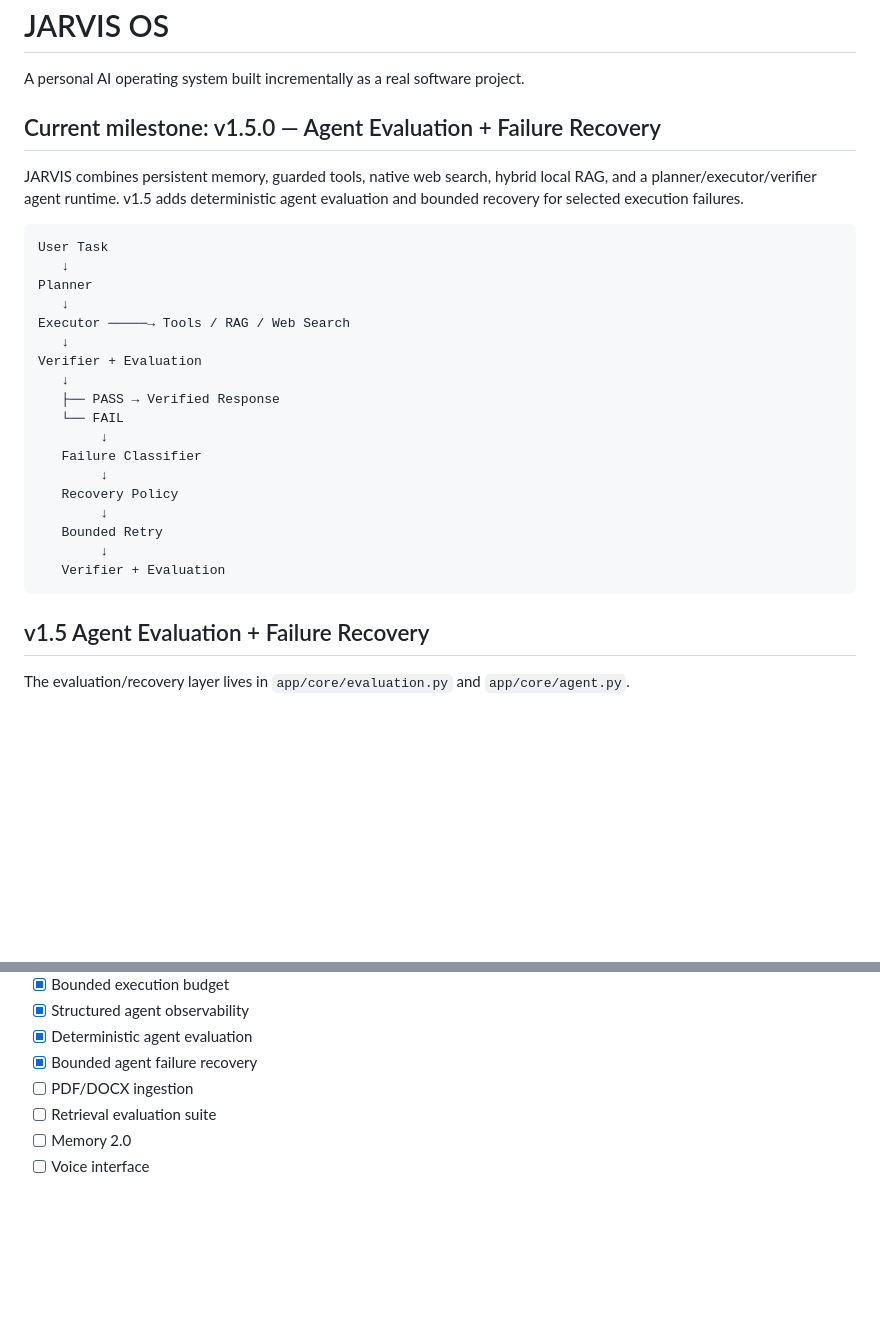
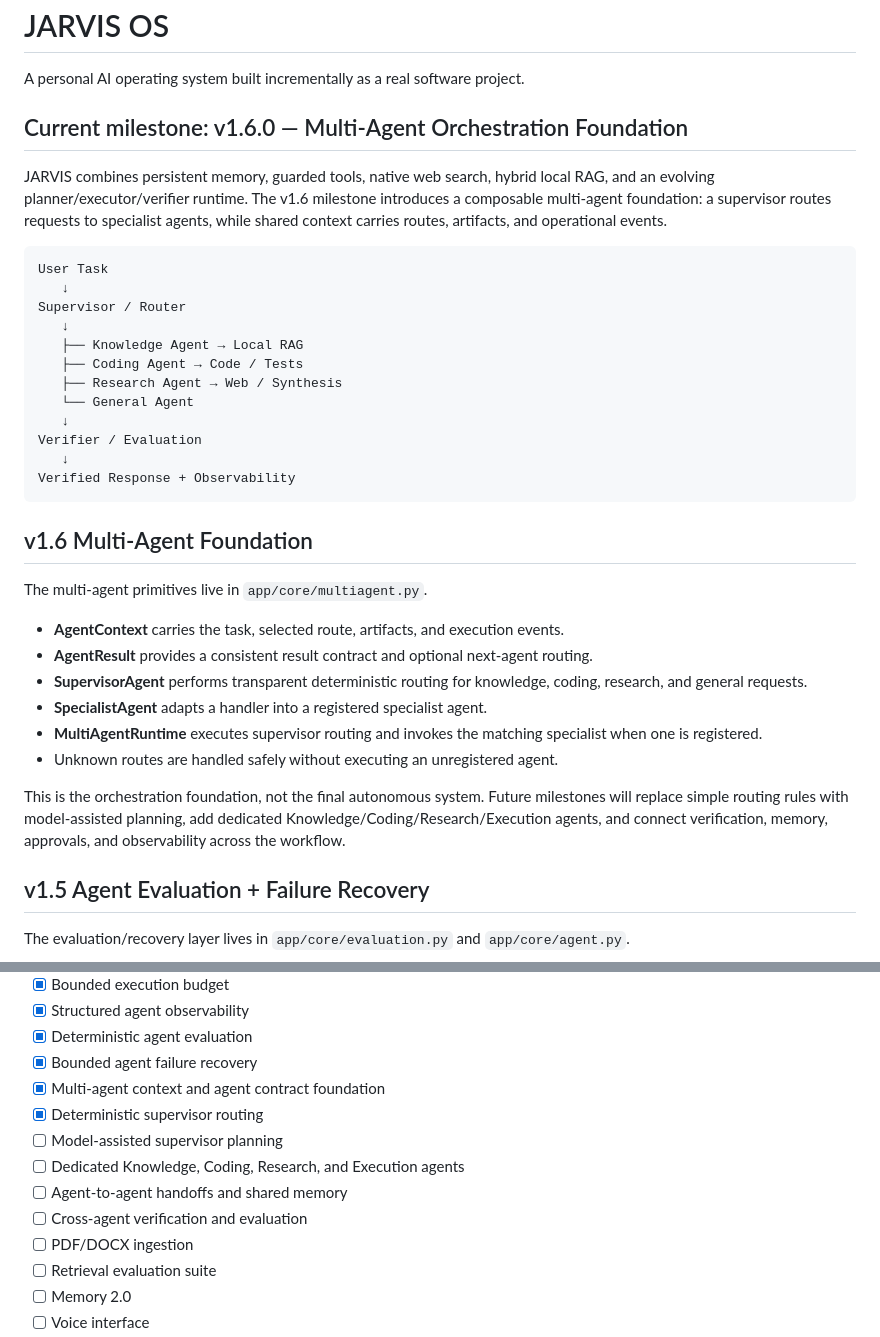
Before and after one commit to storytellingengineer/jarvis_os, a Markdown page: README.md, 2 parts joined by grey strips. Rendered like a GitHub page; blank space fills up the shorter version.

Commit message:
docs: update README for multi-agent architecture

````diff
--- a/README.md
+++ b/README.md
@@ -2,30 +2,37 @@
 
 A personal AI operating system built incrementally as a real software project.
 
-## Current milestone: v1.5.0 — Agent Evaluation + Failure Recovery
+## Current milestone: v1.6.0 — Multi-Agent Orchestration Foundation
 
-JARVIS combines persistent memory, guarded tools, native web search, hybrid local RAG, and a planner/executor/verifier agent runtime. v1.5 adds deterministic agent evaluation and bounded recovery for selected execution failures.
+JARVIS combines persistent memory, guarded tools, native web search, hybrid local RAG, and an evolving planner/executor/verifier runtime. The v1.6 milestone introduces a composable multi-agent foundation: a supervisor routes requests to specialist agents, while shared context carries routes, artifacts, and operational events.
 
 ```text
 User Task
    ↓
-Planner
+Supervisor / Router
    ↓
-Executor ─────→ Tools / RAG / Web Search
+   ├── Knowledge Agent → Local RAG
+   ├── Coding Agent → Code / Tests
+   ├── Research Agent → Web / Synthesis
+   └── General Agent
    ↓
-Verifier + Evaluation
+Verifier / Evaluation
    ↓
-   ├── PASS → Verified Response
-   └── FAIL
-        ↓
-   Failure Classifier
-        ↓
-   Recovery Policy
-        ↓
-   Bounded Retry
-        ↓
-   Verifier + Evaluation
+Verified Response + Observability
 ```
+
+## v1.6 Multi-Agent Foundation
+
+The multi-agent primitives live in `app/core/multiagent.py`.
+
+- **AgentContext** carries the task, selected route, artifacts, and execution events.
+- **AgentResult** provides a consistent result contract and optional next-agent routing.
+- **SupervisorAgent** performs transparent deterministic routing for knowledge, coding, research, and general requests.
+- **SpecialistAgent** adapts a handler into a registered specialist agent.
+- **MultiAgentRuntime** executes supervisor routing and invokes the matching specialist when one is registered.
+- Unknown routes are handled safely without executing an unregistered agent.
+
+This is the orchestration foundation, not the final autonomous system. Future milestones will replace simple routing rules with model-assisted planning, add dedicated Knowledge/Coding/Research/Execution agents, and connect verification, memory, approvals, and observability across the workflow.
 
 ## v1.5 Agent Evaluation + Failure Recovery
 
@@ -153,6 +160,12 @@ pytest
 - [x] Structured agent observability
 - [x] Deterministic agent evaluation
 - [x] Bounded agent failure recovery
+- [x] Multi-agent context and agent contract foundation
+- [x] Deterministic supervisor routing
+- [ ] Model-assisted supervisor planning
+- [ ] Dedicated Knowledge, Coding, Research, and Execution agents
+- [ ] Agent-to-agent handoffs and shared memory
+- [ ] Cross-agent verification and evaluation
 - [ ] PDF/DOCX ingestion
 - [ ] Retrieval evaluation suite
 - [ ] Memory 2.0
````
